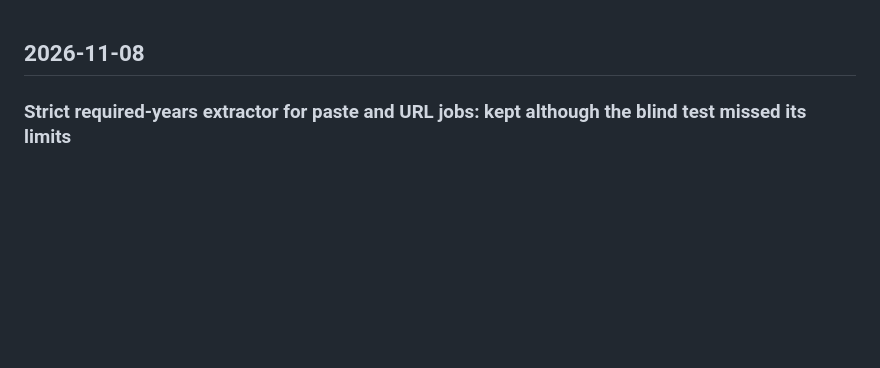
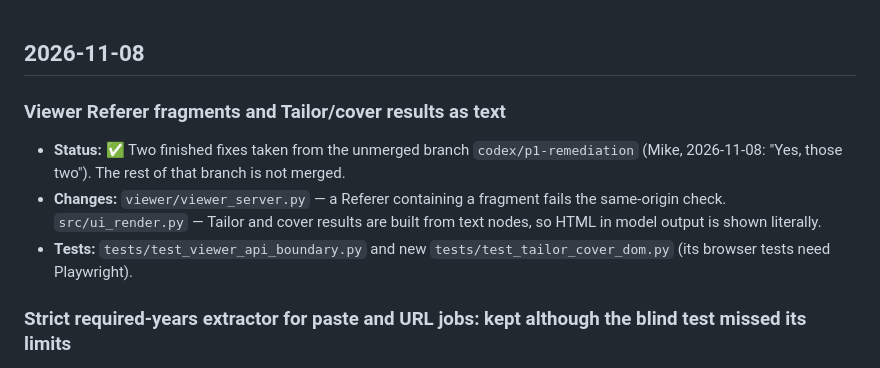
Before and after one commit to SmartLHA/job-seeking-tool, a Markdown page: PROJECT_LOG.md, the part around the change. GitHub-like rendering; blank space fills up the shorter version.

Commit message:
docs: record the Viewer Referer and Tailor text fixes
Co-Authored-By: Claude Opus 5.5 <noreply@anthropic.com>

```diff
--- a/PROJECT_LOG.md
+++ b/PROJECT_LOG.md
@@ -1,4 +1,9 @@
 ## 2026-11-08
+
+### Viewer Referer fragments and Tailor/cover results as text
+- **Status:** ✅ Two finished fixes taken from the unmerged branch `codex/p1-remediation` (Mike, 2026-11-08: "Yes, those two"). The rest of that branch is not merged.
+- **Changes:** `viewer/viewer_server.py` — a Referer containing a fragment fails the same-origin check. `src/ui_render.py` — Tailor and cover results are built from text nodes, so HTML in model output is shown literally.
+- **Tests:** `tests/test_viewer_api_boundary.py` and new `tests/test_tailor_cover_dom.py` (its browser tests need Playwright).
 
 ### Strict required-years extractor for paste and URL jobs: kept although the blind test missed its limits
 - **Status:** ⚠️ Built in `153196a` (2026-11-07) and KEPT by Mike on 2026-11-08 ("Keep it", relayed by the parent session, answering "Keep the new years extractor despite missing the targets?"). The blind test (B2) MISSED in both shapes. The decision covers keeping the commit and recording the limits; it gives no approval to push, open a PR or merge. Nothing is pushed.
```
